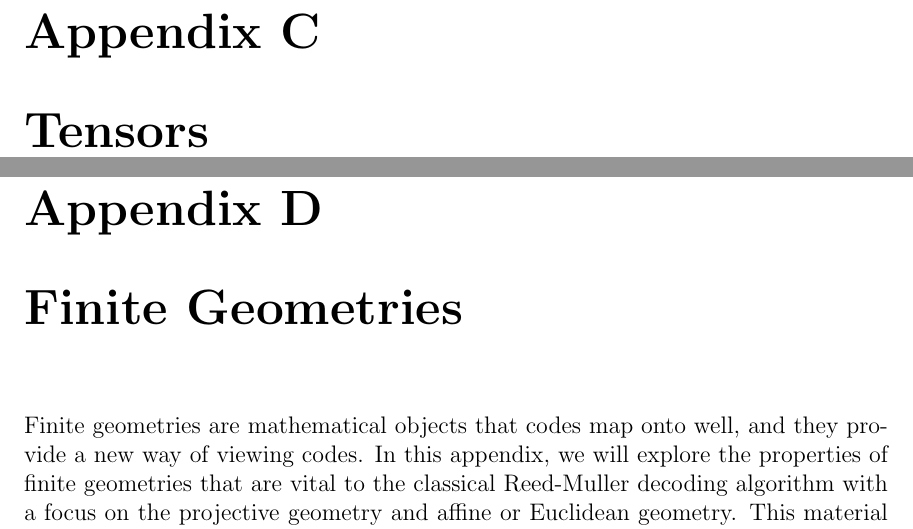
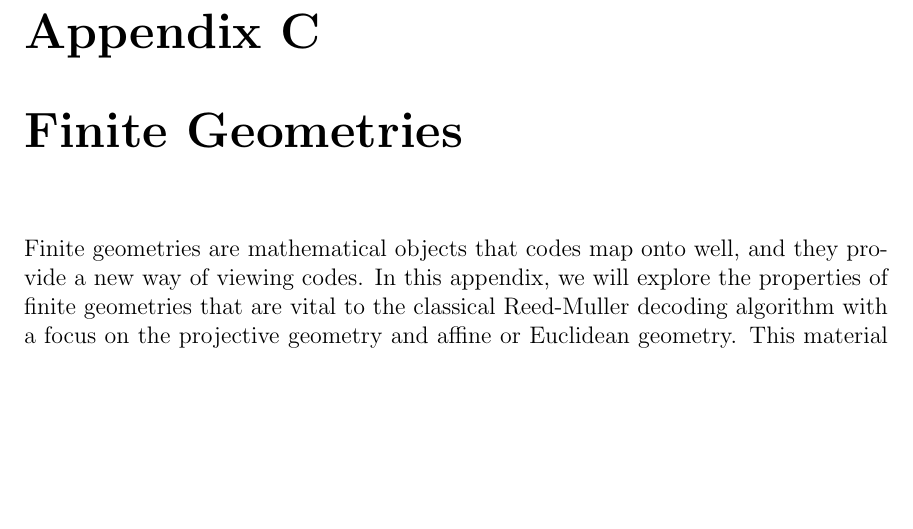
Before and after one commit to marikaswanberg/Thesis, a LaTeX thesis (Thesis/thesis.tex): two parts of pages 65 and 67 of 69 before the commit and part of page 65 of 67 after it, the two joined at a grey line, cut so that both start at the same text, the shorter picture padded with empty space. Compiled offline with pdfLaTeX.

Commit message:
deleted appendix on tensors

```diff
--- a/Thesis/thesis.tex
+++ b/Thesis/thesis.tex
@@ -1323,7 +1323,6 @@ Determining the exact values of $n_0$ and $c$ is not necessary. Instead, we will
 For example, $f(n)= 25n^3 + 170000n$ is $O(n^{17})$ because $n^3 \leq n^{17} $ as $n$ grows, and $f(n) = \Theta(n^3)$ because the $170000n$ doesn't matter as $n$ grows and we don't care about the constant factor of 25 either, and $f(n) = \omega(n^2)$, because $n^2 < n^3$ as $n$ goes to infinity.
 
 
-\chapter{Tensors}
 \chapter{Finite Geometries} \label{finite_geom_chapter}
 Finite geometries are mathematical objects that codes map onto well, and they provide a new way of viewing codes. In this appendix, we will explore the properties of finite geometries that are vital to the classical Reed-Muller decoding algorithm with a focus on the projective geometry and affine or Euclidean geometry. This material is largely based on Appendix B in [REFERENCE MACWILLIAMS AND SLOANE]
 
```
Also changed, not shown: Thesis/thesis.pdf, 1 other file.
